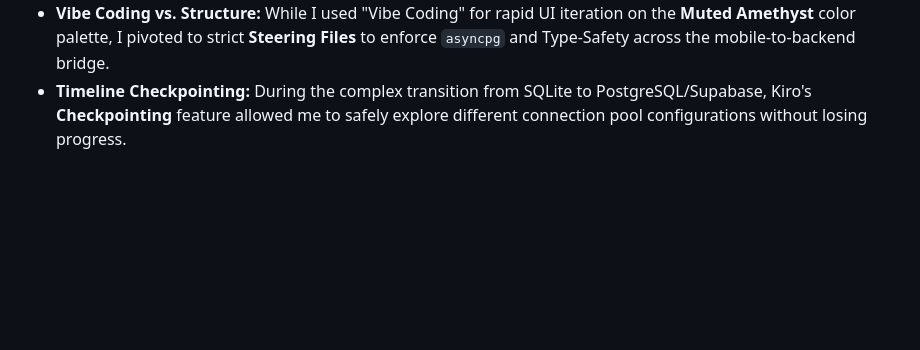
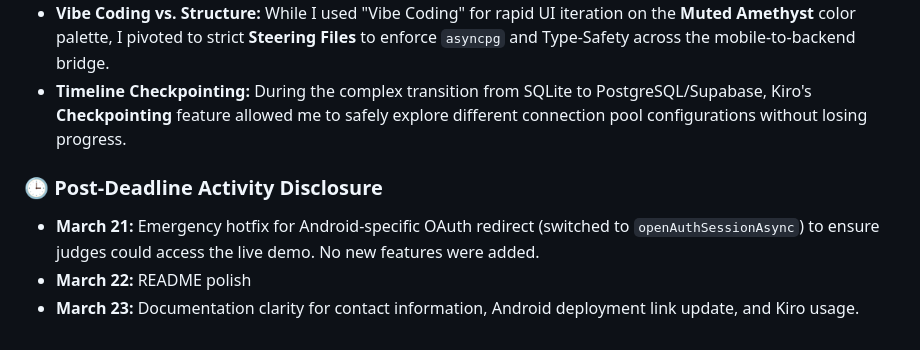
Before and after one commit to mbd-123-abc/CampusEats, a Markdown page: README.md, the part around the change. Rendered like a GitHub page; blank space fills up the shorter version.

```diff
--- a/README.md
+++ b/README.md
@@ -345,3 +345,8 @@ CampusEats was built entirely using **Kiro**, utilizing a "Spec-Driven" workflow
 * **Agent Hooks:** I configured custom `file-save` hooks to run `ruff` linting and `pytest` on the FastAPI backend automatically, ensuring that "fire-and-forget" nutrient fetching never broke the main thread.
 * **Vibe Coding vs. Structure:** While I used "Vibe Coding" for rapid UI iteration on the **Muted Amethyst** color palette, I pivoted to strict **Steering Files** to enforce `asyncpg` and Type-Safety across the mobile-to-backend bridge.
 * **Timeline Checkpointing:** During the complex transition from SQLite to PostgreSQL/Supabase, Kiro's **Checkpointing** feature allowed me to safely explore different connection pool configurations without losing progress.
+
+### 🕒 Post-Deadline Activity Disclosure
+* **March 21:** Emergency hotfix for Android-specific OAuth redirect (switched to `openAuthSessionAsync`) to ensure judges could access the live demo. No new features were added.
+* **March 22:** README polish
+* **March 23:** Documentation clarity for contact information, Android deployment link update, and Kiro usage.
```
